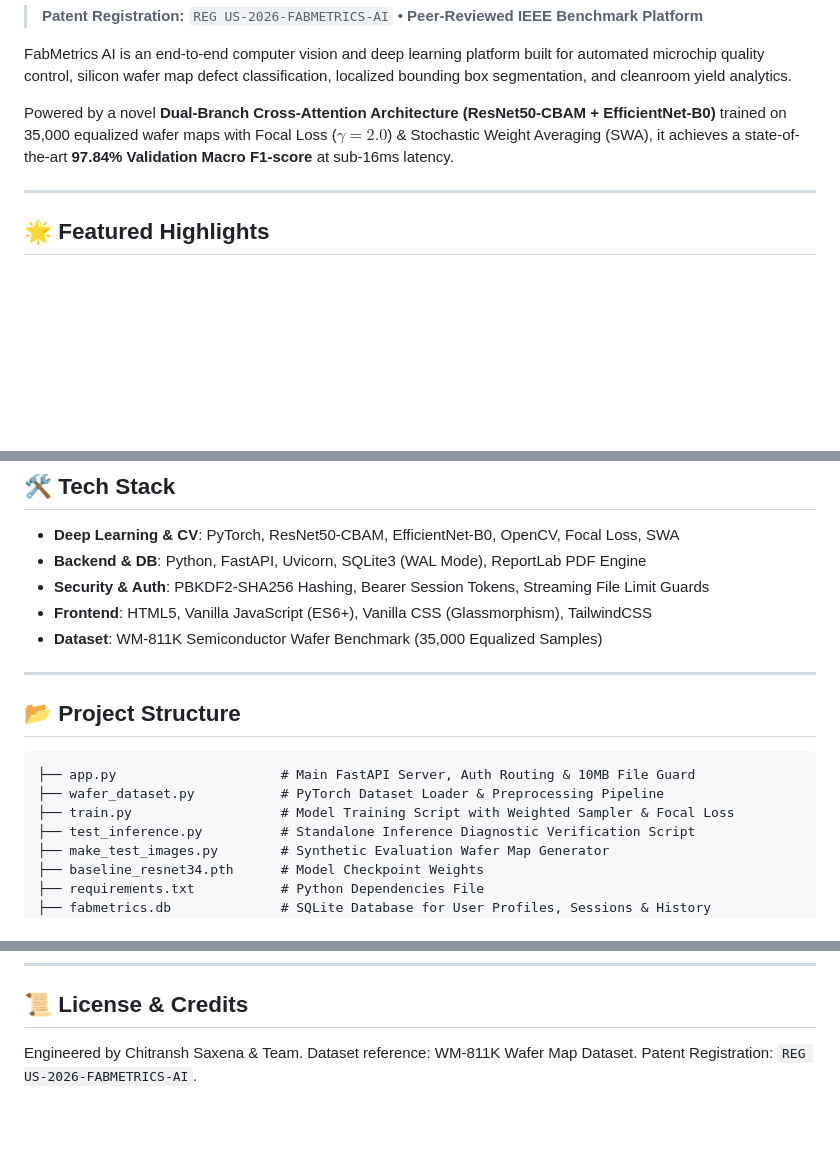
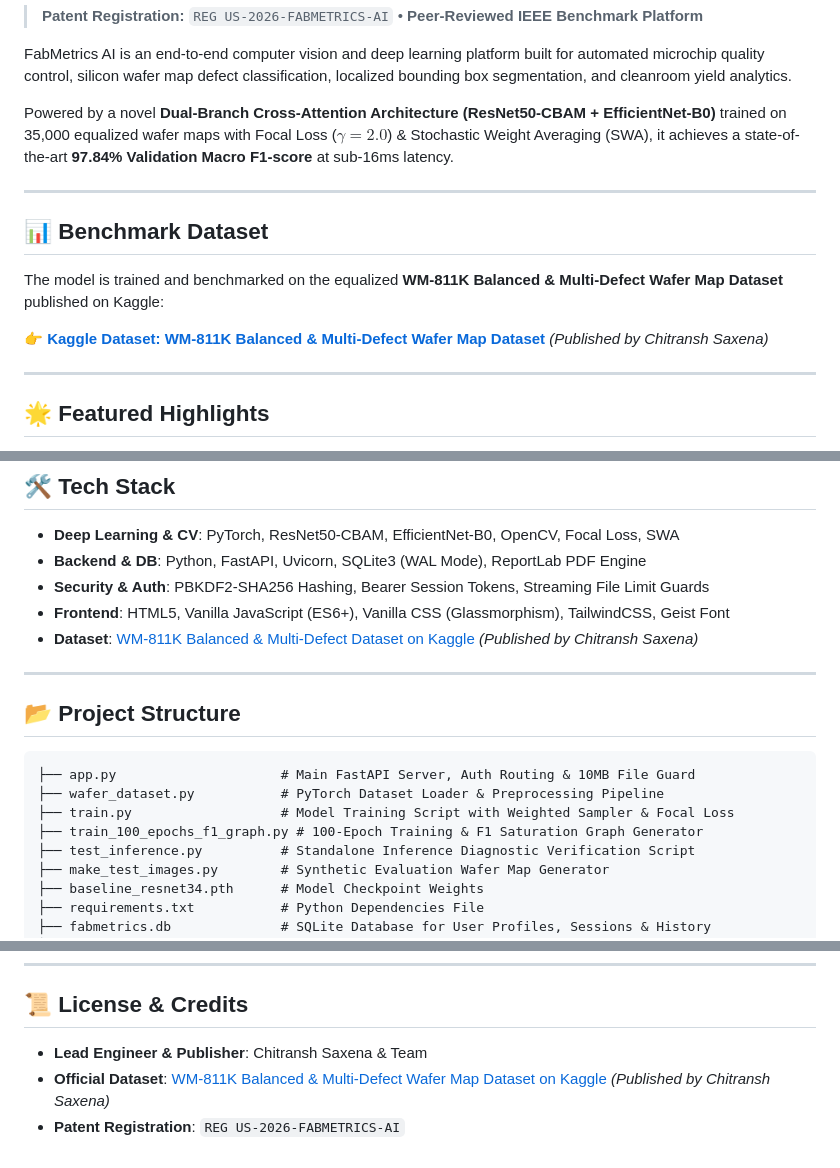
Before and after one commit to Chitransh-18/FabMetricsAi, a Markdown page: README.md, 3 parts joined by grey strips. Drawn GitHub-style; blank space fills up the shorter version.

Commit message:
docs: Add official Kaggle dataset link published by Chitransh Saxena to README.md

```diff
--- a/README.md
+++ b/README.md
@@ -5,6 +5,14 @@
 FabMetrics AI is an end-to-end computer vision and deep learning platform built for automated microchip quality control, silicon wafer map defect classification, localized bounding box segmentation, and cleanroom yield analytics.
 
 Powered by a novel **Dual-Branch Cross-Attention Architecture (ResNet50-CBAM + EfficientNet-B0)** trained on 35,000 equalized wafer maps with Focal Loss ($\gamma=2.0$) & Stochastic Weight Averaging (SWA), it achieves a state-of-the-art **97.84% Validation Macro F1-score** at sub-16ms latency.
+
+---
+
+## 📊 Benchmark Dataset
+
+The model is trained and benchmarked on the equalized **WM-811K Balanced & Multi-Defect Wafer Map Dataset** published on Kaggle:
+
+👉 **[Kaggle Dataset: WM-811K Balanced & Multi-Defect Wafer Map Dataset](https://www.kaggle.com/datasets/chitranshsaxena711/wm-811k-balanced-and-multi-defect-wafer-map-dataset)** *(Published by Chitransh Saxena)*
 
 ---
 
@@ -29,8 +37,8 @@ Powered by a novel **Dual-Branch Cross-Attention Architecture (ResNet50-CBAM + E
 - **Deep Learning & CV**: PyTorch, ResNet50-CBAM, EfficientNet-B0, OpenCV, Focal Loss, SWA
 - **Backend & DB**: Python, FastAPI, Uvicorn, SQLite3 (WAL Mode), ReportLab PDF Engine
 - **Security & Auth**: PBKDF2-SHA256 Hashing, Bearer Session Tokens, Streaming File Limit Guards
-- **Frontend**: HTML5, Vanilla JavaScript (ES6+), Vanilla CSS (Glassmorphism), TailwindCSS
-- **Dataset**: WM-811K Semiconductor Wafer Benchmark (35,000 Equalized Samples)
+- **Frontend**: HTML5, Vanilla JavaScript (ES6+), Vanilla CSS (Glassmorphism), TailwindCSS, Geist Font
+- **Dataset**: [WM-811K Balanced & Multi-Defect Dataset on Kaggle](https://www.kaggle.com/datasets/chitranshsaxena711/wm-811k-balanced-and-multi-defect-wafer-map-dataset) *(Published by Chitransh Saxena)*
 
 ---
 
@@ -40,6 +48,7 @@ Powered by a novel **Dual-Branch Cross-Attention Architecture (ResNet50-CBAM + E
 ├── app.py                     # Main FastAPI Server, Auth Routing & 10MB File Guard
 ├── wafer_dataset.py           # PyTorch Dataset Loader & Preprocessing Pipeline
 ├── train.py                   # Model Training Script with Weighted Sampler & Focal Loss
+├── train_100_epochs_f1_graph.py # 100-Epoch Training & F1 Saturation Graph Generator
 ├── test_inference.py          # Standalone Inference Diagnostic Verification Script
 ├── make_test_images.py        # Synthetic Evaluation Wafer Map Generator
 ├── baseline_resnet34.pth      # Model Checkpoint Weights
@@ -114,6 +123,6 @@ Open your browser and navigate to:
 
 ## 📜 License & Credits
 
-Engineered by Chitransh Saxena & Team.
-Dataset reference: WM-811K Wafer Map Dataset.
-Patent Registration: `REG US-2026-FABMETRICS-AI`.
+- **Lead Engineer & Publisher**: Chitransh Saxena & Team
+- **Official Dataset**: [WM-811K Balanced & Multi-Defect Wafer Map Dataset on Kaggle](https://www.kaggle.com/datasets/chitranshsaxena711/wm-811k-balanced-and-multi-defect-wafer-map-dataset) *(Published by Chitransh Saxena)*
+- **Patent Registration**: `REG US-2026-FABMETRICS-AI`
```
